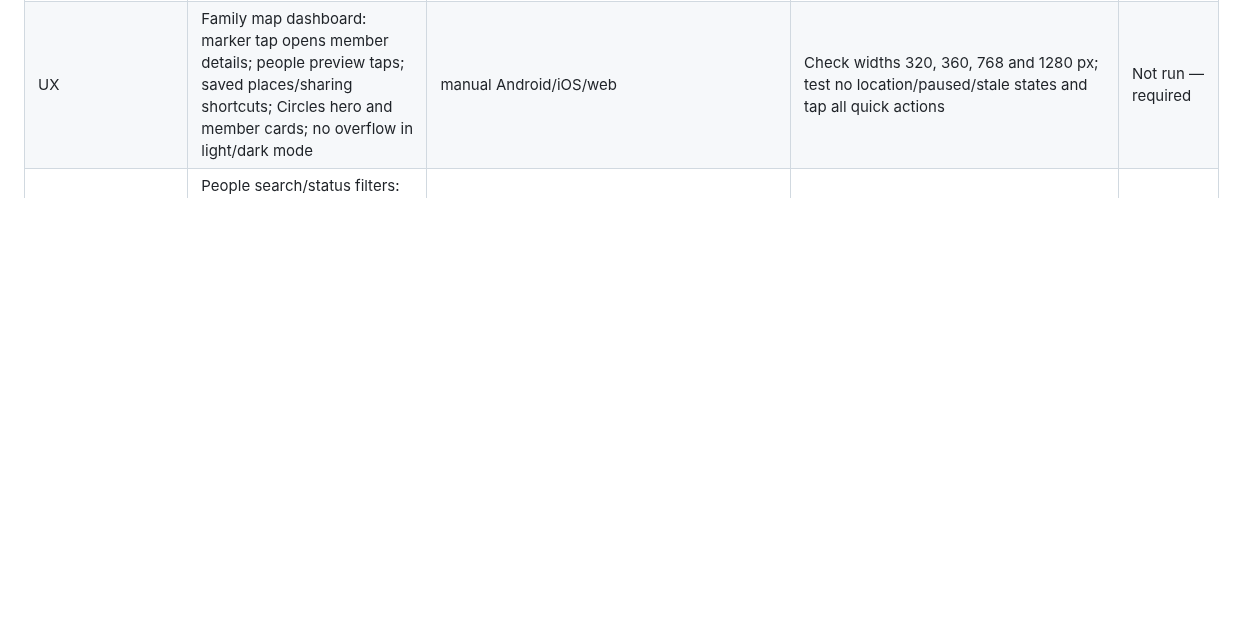
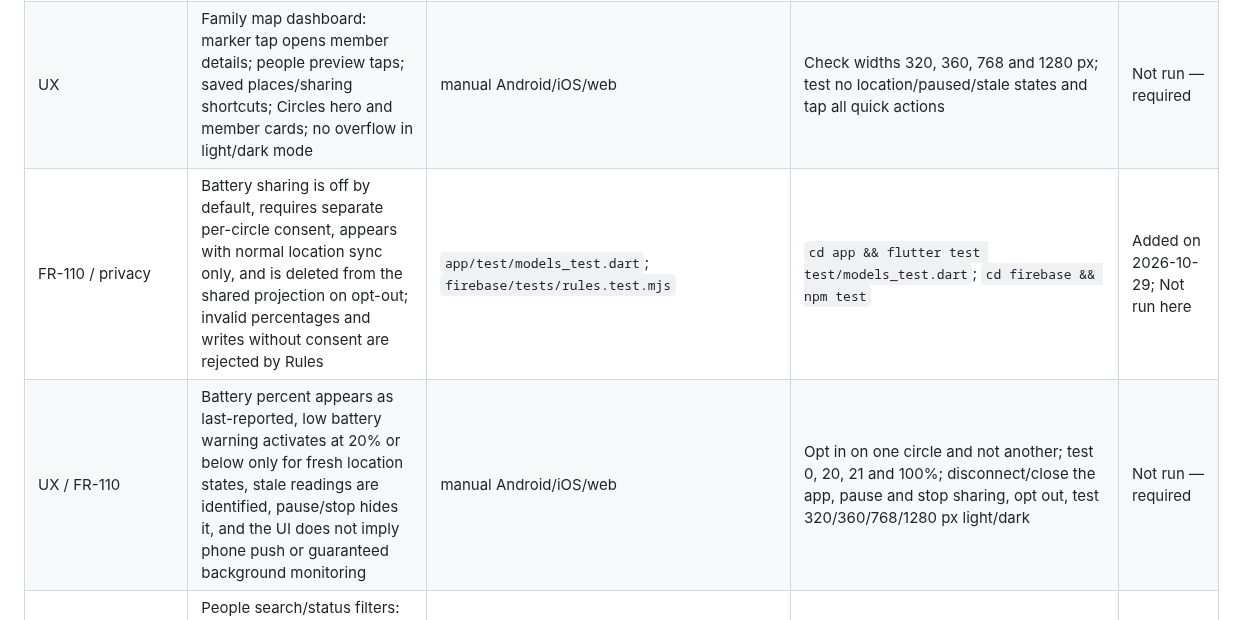
Before and after one commit to muhammadnaumantahir/Circlo, a Markdown page: docs/test-plan.md, the part around the change. Drawn GitHub-style; blank space fills up the shorter version.

Commit message:
Add low battery consent and UI verification plan

```diff
--- a/docs/test-plan.md
+++ b/docs/test-plan.md
@@ -46,6 +46,8 @@ Statuses: **Passed / Failed / Blocked / Not run / N/A**. The checks below are ma
 | UX | Travel History stop cards and map: arrival/departure times and duration are correct; unfinished visit shows OPEN and last-seen time instead of claiming current presence; fit control frames all route points and visits; empty route/stops explain the missing data | manual Android/iOS/web | Test completed and open visits, no/one/multiple route points, saved and unknown places, short/tall viewport and light/dark modes; use fit control after changing dates | Not run — required |
 | UX | Travel History date shortcuts and day summary: Today / Yesterday / 7 days ago select the correct local day; stop count, route-point count and last recorded fix match the selected member/day; summary is absent for empty, disabled or unshared history | manual Android/iOS/web | Check widths 320, 360, 768 and 1280 px, short/tall viewports and light/dark mode; switch circles, members and dates; confirm the map and visit timeline remain usable | Not run — required |
 | UX | Family map dashboard: marker tap opens member details; people preview taps; saved places/sharing shortcuts; Circles hero and member cards; no overflow in light/dark mode | manual Android/iOS/web | Check widths 320, 360, 768 and 1280 px; test no location/paused/stale states and tap all quick actions | Not run — required |
+| FR-110 / privacy | Battery sharing is off by default, requires separate per-circle consent, appears with normal location sync only, and is deleted from the shared projection on opt-out; invalid percentages and writes without consent are rejected by Rules | `app/test/models_test.dart`; `firebase/tests/rules.test.mjs` | `cd app && flutter test test/models_test.dart`; `cd firebase && npm test` | Added on 2026-10-29; Not run here |
+| UX / FR-110 | Battery percent appears as last-reported, low battery warning activates at 20% or below only for fresh location states, stale readings are identified, pause/stop hides it, and the UI does not imply phone push or guaranteed background monitoring | manual Android/iOS/web | Opt in on one circle and not another; test 0, 20, 21 and 100%; disconnect/close the app, pause and stop sharing, opt out, test 320/360/768/1280 px light/dark | Not run — required |
 | UX | People search/status filters: search member names; filter Sharing, Paused, Unavailable and Not sharing; verify map pins and People rows stay in sync; clear filters and switch circles | manual Android/iOS/web | Test widths 320, 360, 768 and 1280 px in light/dark mode; test no matches, paused/stale/no-location users, clear action, and circle-change reset | Not run — required |
 | Reliability | Map status freshness: leave the screen open without receiving another location snapshot and confirm age labels update and a last fix becomes unavailable after 10 minutes; leave the screen and confirm refresh timer is disposed | manual Android/iOS/web | Use a test account with a controllable/frozen location timestamp; verify no extra Firestore reads/writes are caused by the UI timer | Not run — required |
 | UX | Saved Places dashboard: alert counts, All/Alerts on/Alerts off filters, name search combined with filters, clear/reset empty states, pause/resume preserves exact arrival/departure choices and member targeting, write-failure feedback | manual Android/iOS/web + two users | Create a single-type alert for selected members, pause and resume it, confirm the same type/member settings remain; try legacy records with no paused field and test all filters | Not run — required |
```
